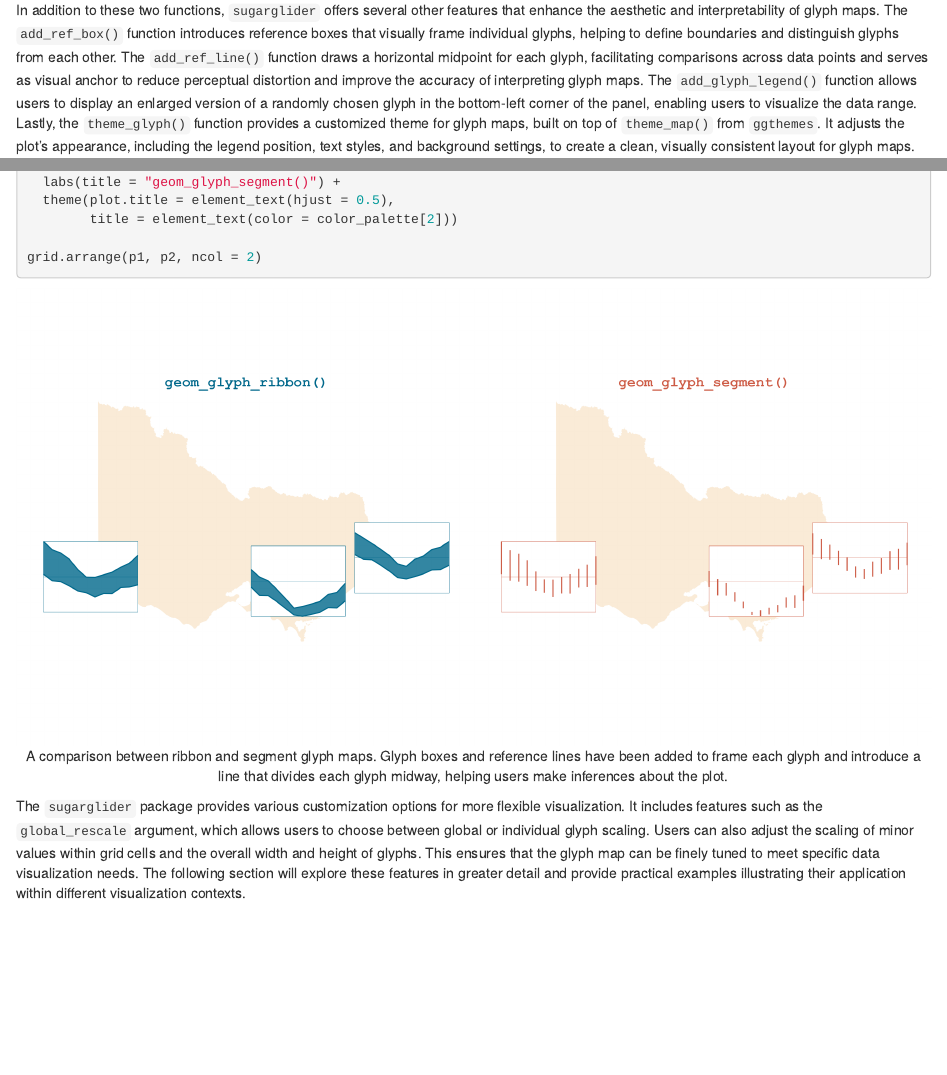
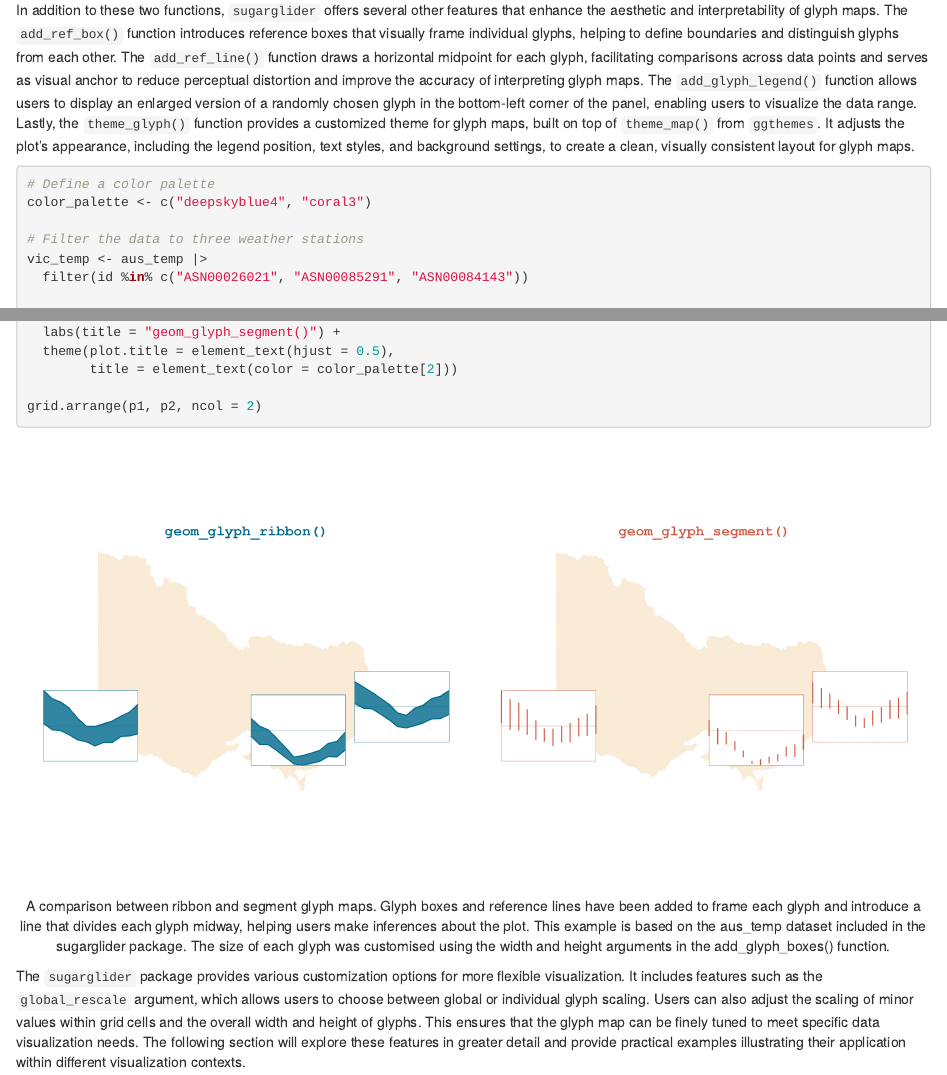
Before and after one commit to maliny12/paper-sugarglider, an R Markdown document (sugarglider/sugarglider.Rmd): the page in a window 1100 px wide, from 3540 px down, and a second part further down, joined at a grey line. Rendered offline with R 4.5, knitr and Pandoc, with nearby package versions; drawn as R Markdown's standard HTML page in place of the format the file asks for; some code elsewhere in the file could not run offline.

Commit message:
Minor edits to the caption of figure 2

````diff
--- a/sugarglider/sugarglider.Rmd
+++ b/sugarglider/sugarglider.Rmd
@@ -132,6 +132,10 @@ In addition to these two functions, `sugarglider` offers several other features
 # Define a color palette
 color_palette <- c("deepskyblue4", "coral3")
 
+# Filter the data to three weather stations
+vic_temp <- aus_temp |>
+  filter(id %in% c("ASN00026021", "ASN00085291", "ASN00084143"))
+
 # Ribbon glyph
 p1 <- vic_temp |>
   ggplot(aes(x_major = long,
@@ -181,7 +185,7 @@ p2 <- vic_temp |>
 grid.arrange(p1, p2, ncol = 2)
 ```
 
-```{r comparisonPlot, fig.cap = "A comparison between ribbon and segment glyph maps. Glyph boxes and reference lines have been added to frame each glyph and introduce a line that divides each glyph midway, helping users make inferences about the plot."}
+```{r comparisonPlot, fig.cap = "A comparison between ribbon and segment glyph maps. Glyph boxes and reference lines have been added to frame each glyph and introduce a line that divides each glyph midway, helping users make inferences about the plot. This example is based on the aus_temp dataset included in the sugarglider package. The size of each glyph was customised using the width and height arguments in the add_glyph_boxes() function."}
 
 include_graphics("figures/ribbon_segment.png")
 ```
````
